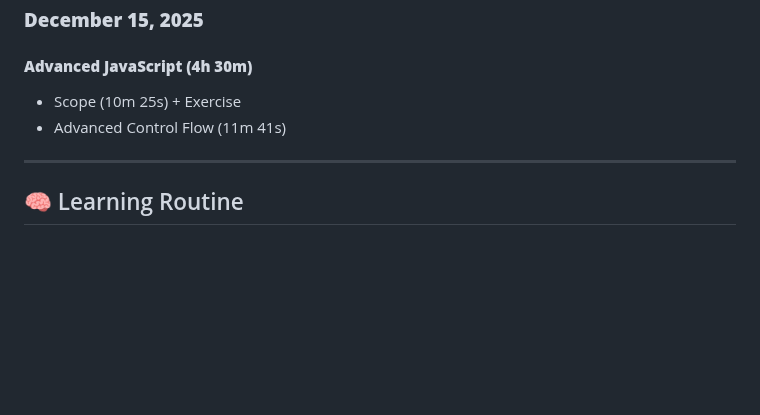
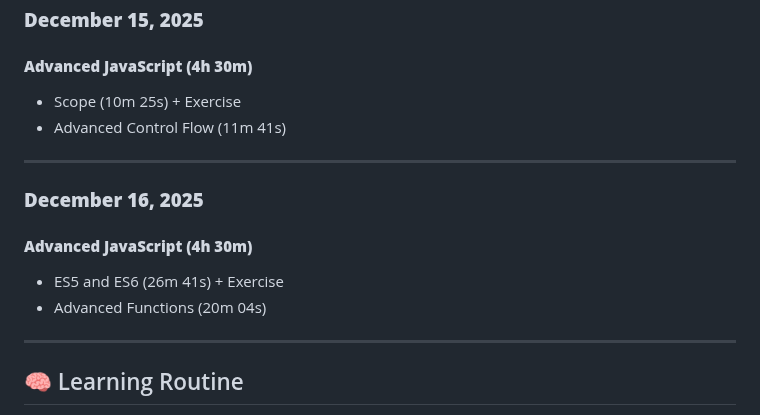
Before and after one commit to MouadBenaich/ZTM-learning-journey, a Markdown page: README.md, the part around the change. GitHub-like rendering; blank space fills up the shorter version.

Commit message:
Add December 16, 2025 progress: Advanced JavaScript (Scope, Advanced Control Flow, ES5/ES6, Advanced Functions). Updated README and new progress log.

```diff
--- a/README.md
+++ b/README.md
@@ -235,6 +235,13 @@ This repository tracks modules, exercises, notes, and reflections — capturing
 
 ---
 
+### **December 16, 2025**
+#### **Advanced JavaScript (4h 30m)**
+- ES5 and ES6 (26m 41s) + Exercise
+- Advanced Functions (20m 04s)
+
+---
+
 ## 🧠 Learning Routine
 - **Daily minimum:** 30–45 minutes
 - **Weekly goal:** 5 days/week
```
